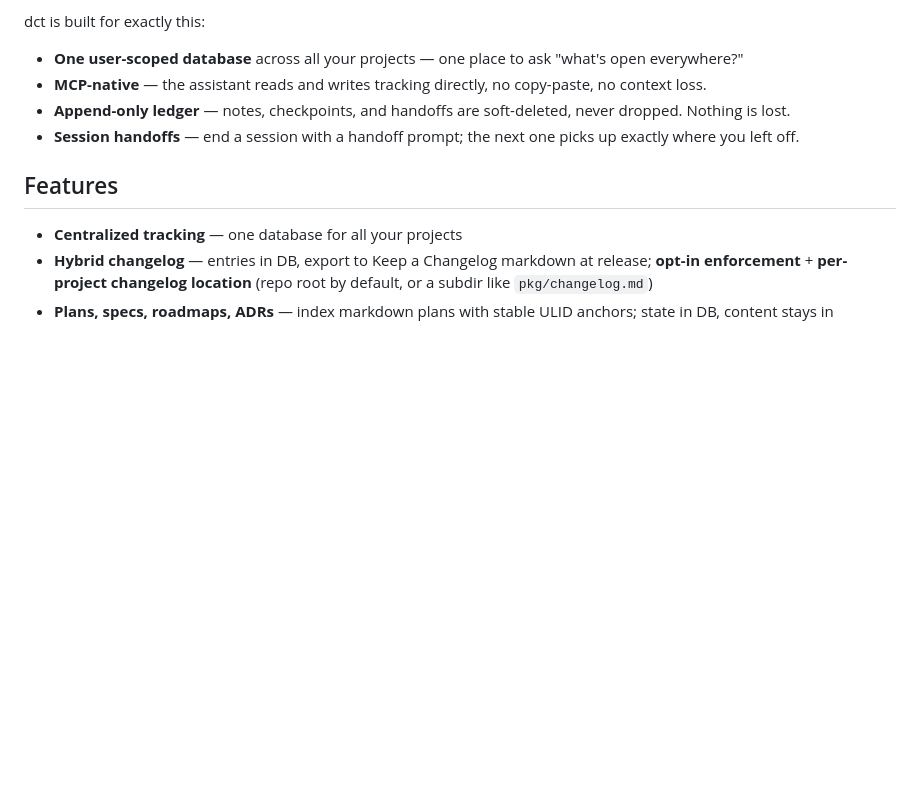
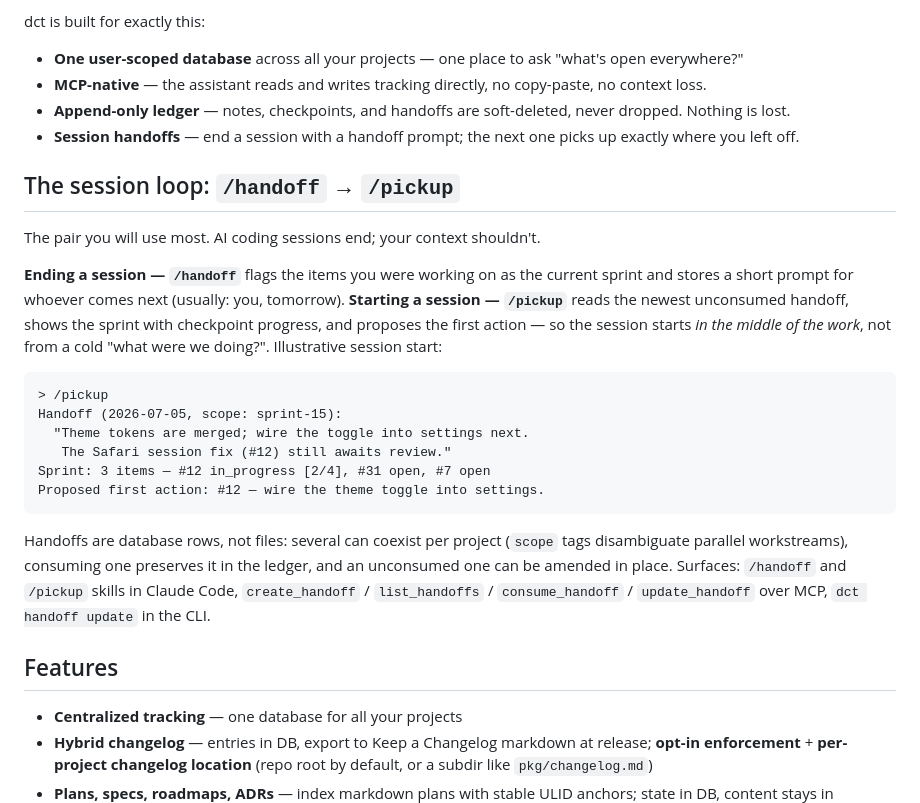
Before and after one commit to fotodeveloper/dct, a Markdown page: README.md, the part around the change. Drawn GitHub-style; blank space fills up the shorter version.

Commit message:
docs: add session-loop section to README, fix CLAUDE.md for public cloning (v0.8.0)
The /handoff -> /pickup pair is the most-used feature and had only
one-liner mentions; it now gets a dedicated README section with an
illustrative session start. CLAUDE.md no longer hardcodes the author's
communication language (a cloned repo drives everyone's assistant) and
its OSS-hygiene exempt list reflects that internal design history is
not shipped.

Co-Authored-By: Claude Fable 5 <noreply@anthropic.com>

````diff
--- a/README.md
+++ b/README.md
@@ -21,6 +21,33 @@ dct is built for exactly this:
 - **MCP-native** — the assistant reads and writes tracking directly, no copy-paste, no context loss.
 - **Append-only ledger** — notes, checkpoints, and handoffs are soft-deleted, never dropped. Nothing is lost.
 - **Session handoffs** — end a session with a handoff prompt; the next one picks up exactly where you left off.
+
+## The session loop: `/handoff` → `/pickup`
+
+The pair you will use most. AI coding sessions end; your context shouldn't.
+
+**Ending a session — `/handoff`** flags the items you were working on as the
+current sprint and stores a short prompt for whoever comes next (usually:
+you, tomorrow). **Starting a session — `/pickup`** reads the newest unconsumed
+handoff, shows the sprint with checkpoint progress, and proposes the first
+action — so the session starts *in the middle of the work*, not from a cold
+"what were we doing?". Illustrative session start:
+
+```text
+> /pickup
+Handoff (2026-07-05, scope: sprint-15):
+  "Theme tokens are merged; wire the toggle into settings next.
+   The Safari session fix (#12) still awaits review."
+Sprint: 3 items — #12 in_progress [2/4], #31 open, #7 open
+Proposed first action: #12 — wire the theme toggle into settings.
+```
+
+Handoffs are database rows, not files: several can coexist per project
+(`scope` tags disambiguate parallel workstreams), consuming one preserves it
+in the ledger, and an unconsumed one can be amended in place. Surfaces:
+`/handoff` and `/pickup` skills in Claude Code, `create_handoff` /
+`list_handoffs` / `consume_handoff` / `update_handoff` over MCP,
+`dct handoff update` in the CLI.
 
 ## Features
 
````
Also changed, not shown: CLAUDE.md (+3 -2 lines).
